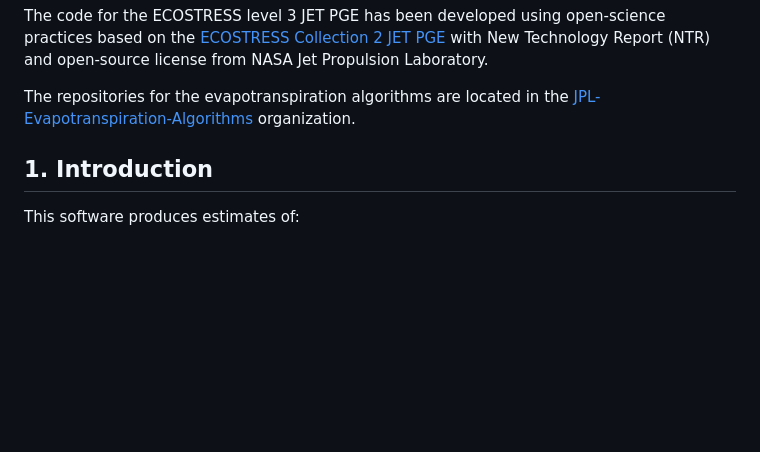
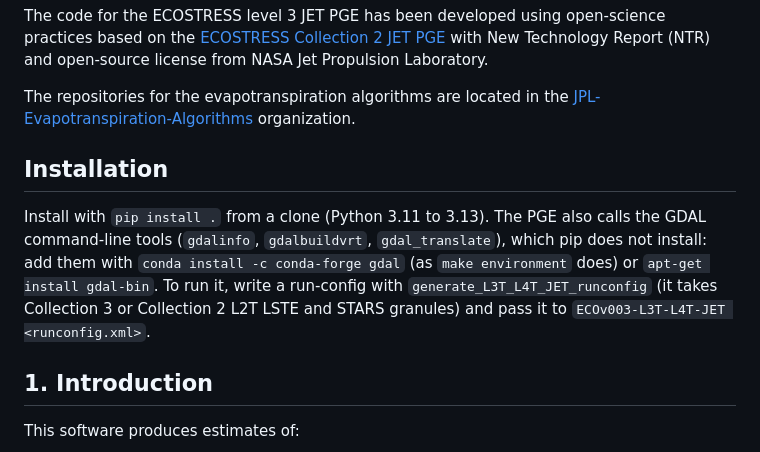
Before and after one commit to gchang/ecostress-jet, a Markdown page: README.md, the part around the change. Rendered like a GitHub page; blank space fills up the shorter version.

Commit message:
README: how to install it, including the GDAL tools, and how to run it

```diff
--- a/README.md
+++ b/README.md
@@ -28,6 +28,11 @@ NASA Jet Propulsion Laboratory 329G
 The code for the ECOSTRESS level 3 JET PGE has been developed using open-science practices based on the [ECOSTRESS Collection 2 JET PGE](https://github.com/ECOSTRESS-Collection-2/ECOv002-L3T-L4T-JET) with New Technology Report (NTR) and open-source license from NASA Jet Propulsion Laboratory.
 
 The repositories for the evapotranspiration algorithms are located in the [JPL-Evapotranspiration-Algorithms](https://github.com/JPL-Evapotranspiration-Algorithms) organization.
+
+## Installation
+
+Install with `pip install .` from a clone (Python 3.11 to 3.13). The PGE also calls the GDAL command-line tools (`gdalinfo`, `gdalbuildvrt`, `gdal_translate`), which pip does not install: add them with `conda install -c conda-forge gdal` (as `make environment` does) or `apt-get install gdal-bin`.
+To run it, write a run-config with `generate_L3T_L4T_JET_runconfig` (it takes Collection 3 or Collection 2 L2T LSTE and STARS granules) and pass it to `ECOv003-L3T-L4T-JET <runconfig.xml>`.
 
 ## 1. Introduction
 
```
